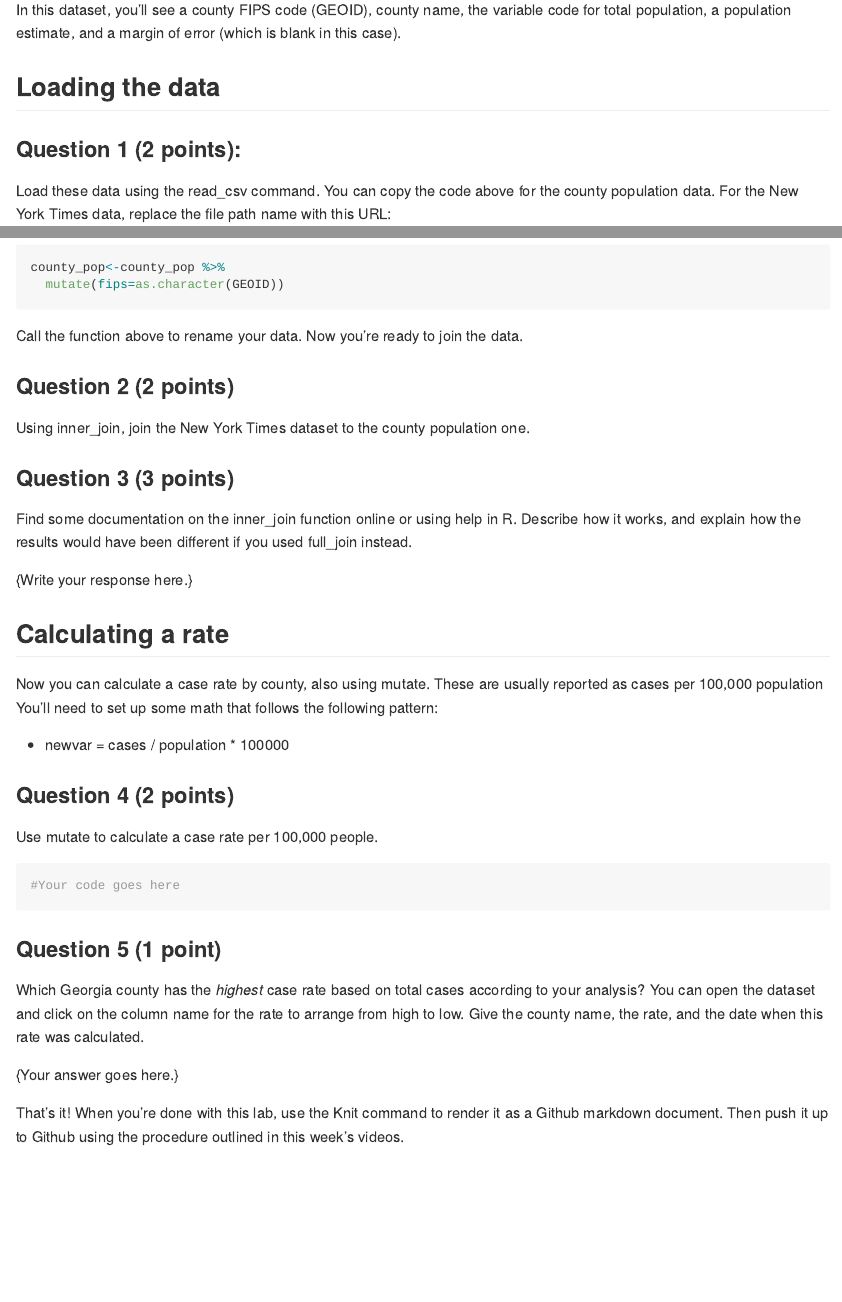
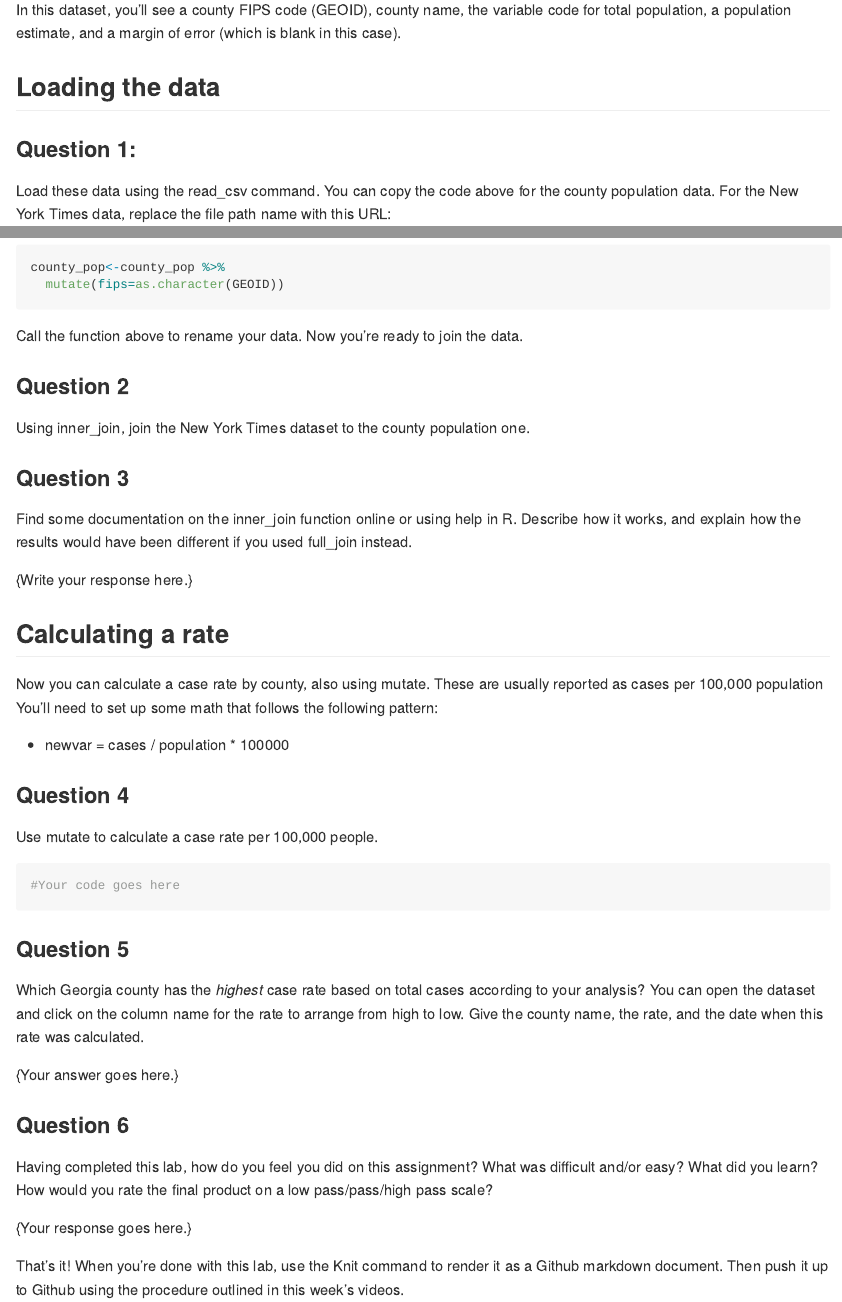
Before and after one commit to jshannon75/geog4300_lab0, an R Markdown document (Lab0_response template.Rmd): the page in a window 1100 px wide, from 580 px down, and a second part further down, joined at a grey line. Rendered offline with R 4.5, knitr and Pandoc, with nearby package versions.

Commit message:
Lab 0 Q6

````diff
--- a/Lab0_response template.Rmd
+++ b/Lab0_response template.Rmd
@@ -23,7 +23,7 @@ In this dataset, you'll see a county FIPS code (GEOID), county name, the variabl
 
 ## Loading the data
 
-### Question 1 (2 points):
+### Question 1:
 Load these data using the read_csv command. You can copy the code above for the county population data. For the New York Times data, replace the file path name with this URL:
 
 * https://github.com/nytimes/covid-19-data/raw/master/us-counties.csv
@@ -43,14 +43,14 @@ county_pop<-county_pop %>%
 
 Call the function above to rename your data. Now you're ready to join the data.
 
-### Question 2 (2 points)
+### Question 2
 Using inner_join, join the New York Times dataset to the county population one.
 
 ```{r}
 
 ```
 
-### Question 3 (3 points)
+### Question 3
 Find some documentation on the inner_join function online or using help in R. Describe how it works, and explain how the results would have been different if you used full_join instead.
 
 {Write your response here.}
@@ -60,16 +60,21 @@ Now you can calculate a case rate by county, also using mutate. These are usuall
 
 * newvar = cases / population * 100000
 
-### Question 4 (2 points)
+### Question 4
 Use mutate to calculate a case rate per 100,000 people.
 
 ```{r}
 #Your code goes here
 ```
 
-### Question 5 (1 point)
+### Question 5
 Which Georgia county has the *highest* case rate based on total cases according to your analysis? You can open the dataset and click on the column name for the rate to arrange from high to low. Give the county name, the rate, and the date when this rate was calculated.
 
 {Your answer goes here.}
 
+### Question 6
+Having completed this lab, how do you feel you did on this assignment? What was difficult and/or easy? What did you learn? How would you rate the final product on a low pass/pass/high pass scale?
+
+{Your response goes here.}
+
 That's it! When you're done with this lab, use the Knit command to render it as a Github markdown document. Then push it up to Github using the procedure outlined in this week's videos.
````
